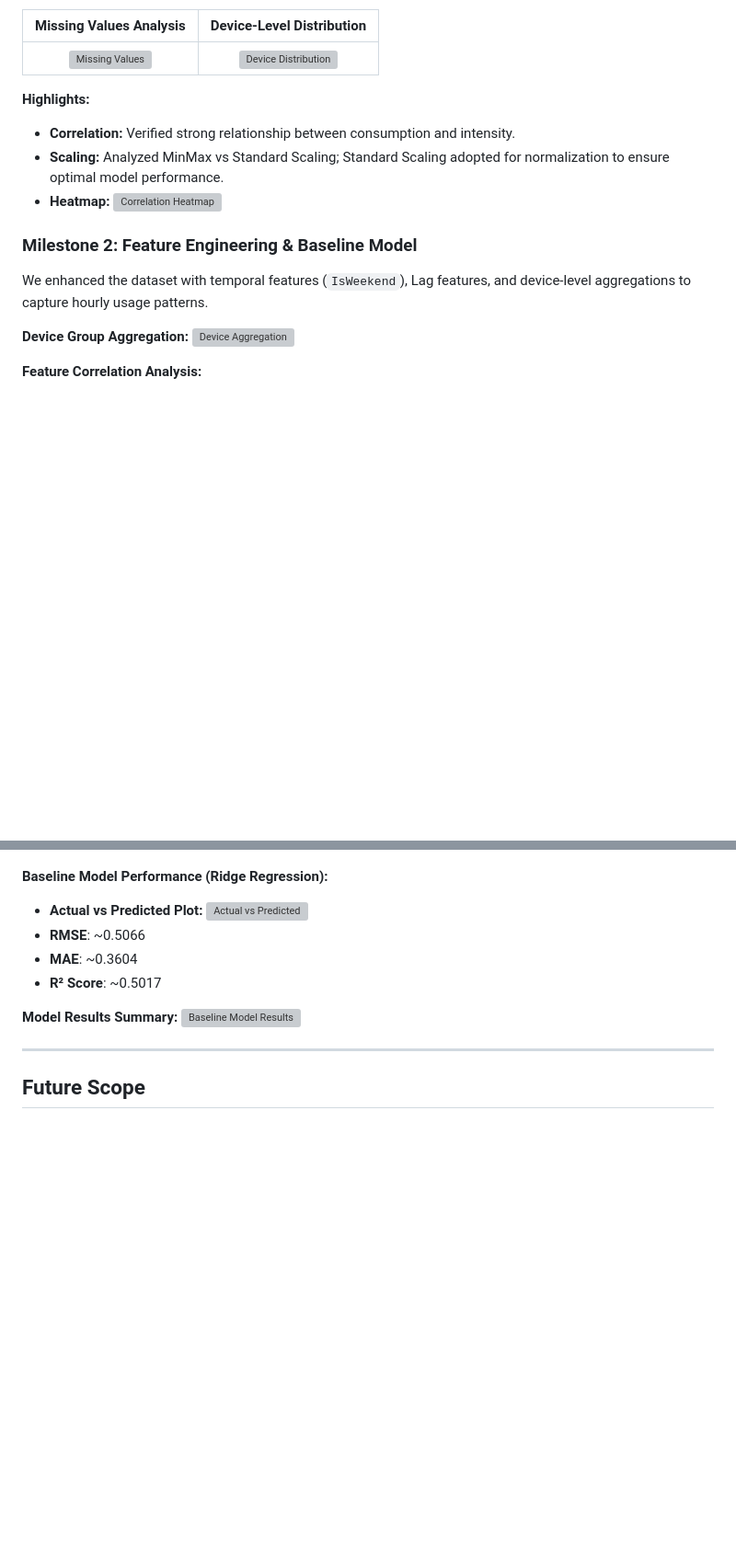
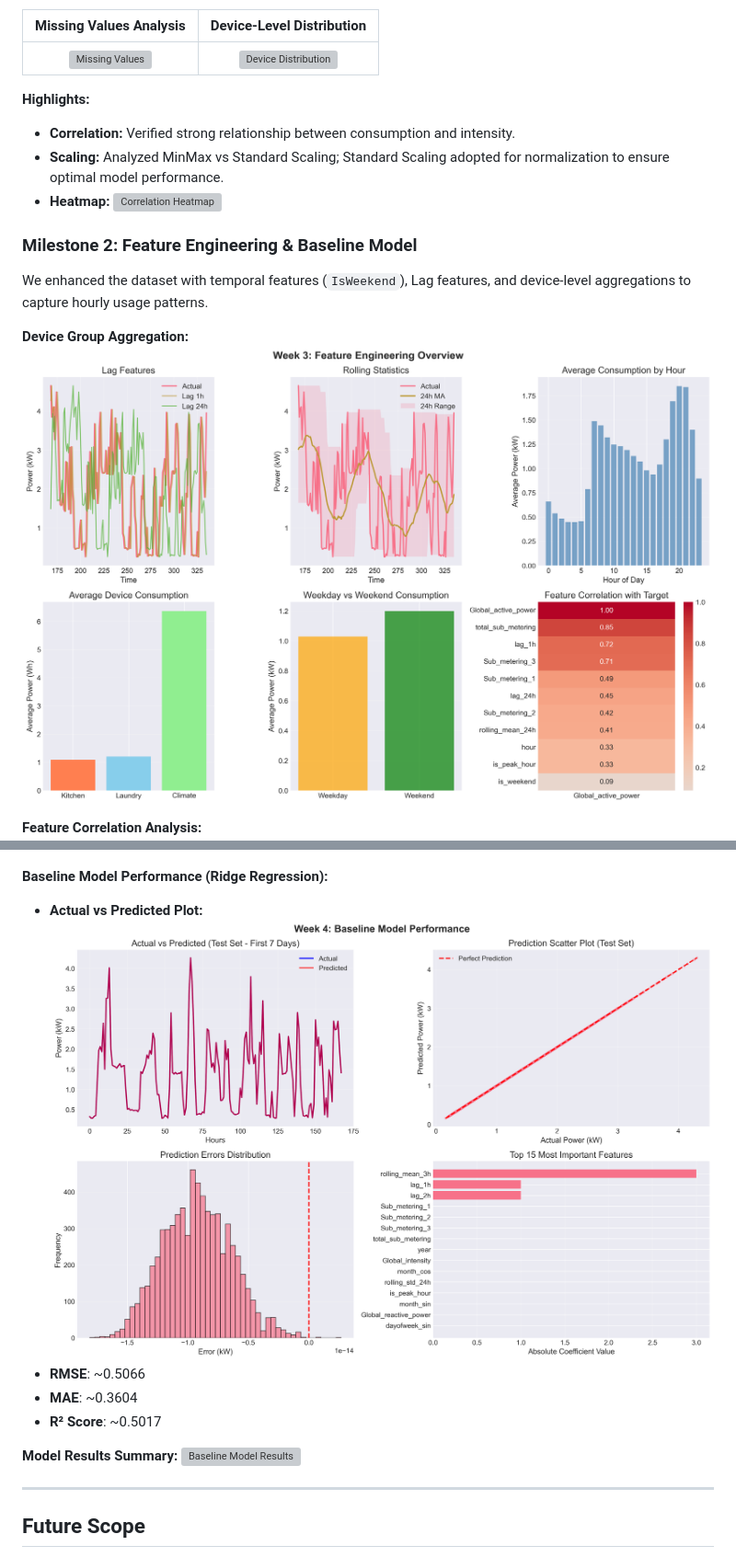
Before and after one commit to springboardmentor1361k/Smart-Energy-Consumption-Analysis-and-Prediction-using-Machine-Learning-with-Device-Level-Insights-, a Markdown page: README.md, 2 parts joined by grey strips. Shown at 92% size. Drawn GitHub-style; blank space fills up the shorter version; grey boxes are pictures that could not be loaded.

Commit message:
Fix image paths in README files to match actual file names and locations

```diff
--- a/README.md
+++ b/README.md
@@ -63,7 +63,7 @@ We successfully processed 2,075,259 raw records, imputing missing values and tre
 We enhanced the dataset with temporal features (`IsWeekend`), Lag features, and device-level aggregations to capture hourly usage patterns.
 
 **Device Group Aggregation:**
-![Device Aggregation](Milestone%202/images/09_device_hourly_avg.png)
+![Device Aggregation](Milestone%202/week3_feature_engineering.png)
 
 **Feature Correlation Analysis:**
 ![Feature Correlation](Milestone%202/feature_correlation_analysis.png)
@@ -73,7 +73,7 @@ We enhanced the dataset with temporal features (`IsWeekend`), Lag features, and
 
 **Baseline Model Performance (Ridge Regression):**
 - **Actual vs Predicted Plot:**
-    ![Actual vs Predicted](Milestone%202/images/10_actual_vs_predicted.png)
+    ![Actual vs Predicted](Milestone%202/week4_baseline_model_results.png)
 - **RMSE**: ~0.5066
 - **MAE**: ~0.3604
 - **R² Score**: ~0.5017
```
Also changed, not shown: other parts of README.md (+2 -2 lines), Milestone 1/README.md (+19 -4 lines), Milestone 2/README.md (+2 -2 lines).
